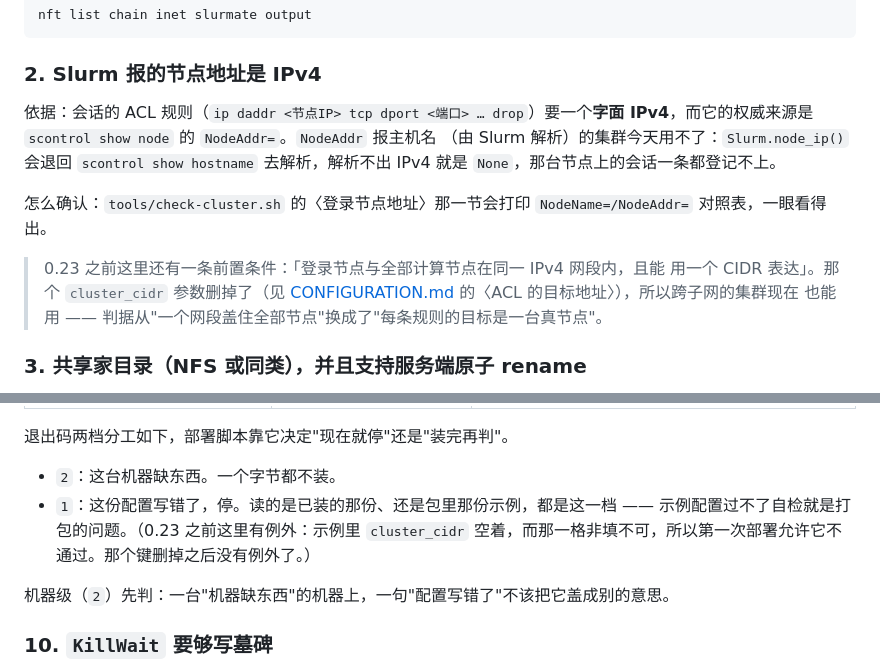
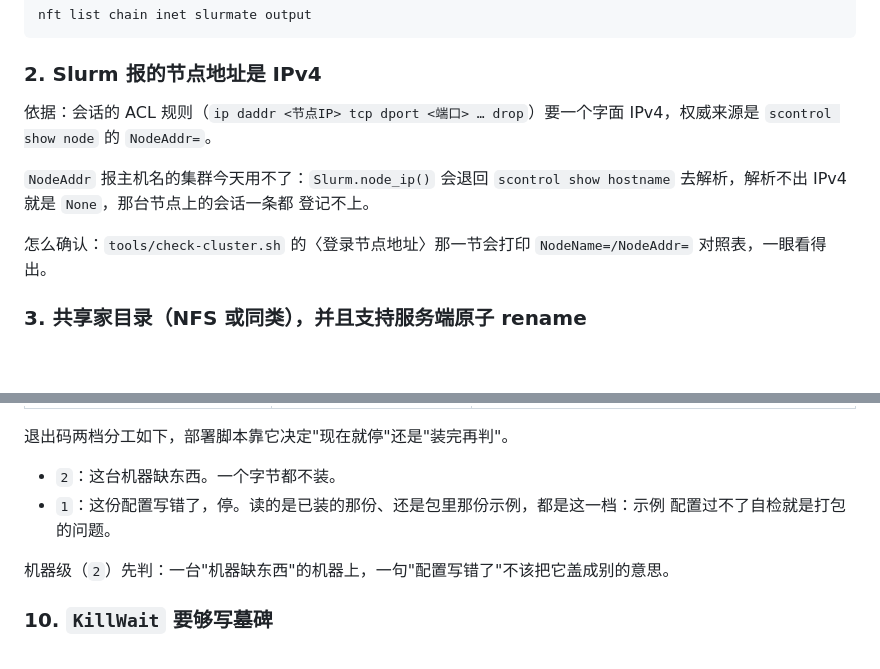
Before and after one commit to JesseFather/slurmate, a Markdown page: cluster/docs/DEPLOYMENT.md, 2 parts joined by grey strips. GitHub-like rendering; blank space fills up the shorter version.

```diff
--- a/cluster/docs/DEPLOYMENT.md
+++ b/cluster/docs/DEPLOYMENT.md
@@ -41,18 +41,15 @@ nft list chain inet slurmate output
 
 ### 2. Slurm 报的节点地址是 IPv4
 
-依据：会话的 ACL 规则（`ip daddr <节点IP> tcp dport <端口> … drop`）要一个**字面
-IPv4**，而它的权威来源是 `scontrol show node` 的 `NodeAddr=`。`NodeAddr` 报主机名
-（由 Slurm 解析）的集群今天用不了：`Slurm.node_ip()` 会退回 `scontrol show hostname`
-去解析，解析不出 IPv4 就是 `None`，那台节点上的会话一条都登记不上。
+依据：会话的 ACL 规则（`ip daddr <节点IP> tcp dport <端口> … drop`）要一个字面
+IPv4，权威来源是 `scontrol show node` 的 `NodeAddr=`。
+
+`NodeAddr` 报主机名的集群今天用不了：`Slurm.node_ip()` 会退回
+`scontrol show hostname` 去解析，解析不出 IPv4 就是 `None`，那台节点上的会话一条都
+登记不上。
 
 怎么确认：`tools/check-cluster.sh` 的〈登录节点地址〉那一节会打印
 `NodeName=/NodeAddr=` 对照表，一眼看得出。
-
-> 0.23 之前这里还有一条前置条件：「登录节点与全部计算节点在同一 IPv4 网段内，且能
-> 用一个 CIDR 表达」。那个 `cluster_cidr` 参数删掉了（见
-> [CONFIGURATION.md](CONFIGURATION.md) 的〈ACL 的目标地址〉），所以跨子网的集群现在
-> 也能用 —— 判据从"一个网段盖住全部节点"换成了"每条规则的目标是一台真节点"。
 
 ### 3. 共享家目录（NFS 或同类），并且支持服务端原子 rename
 
@@ -254,9 +251,8 @@ code 6 `submit_failed`。每一次提交都失败，用户看到的是中文的
 退出码两档分工如下，部署脚本靠它决定"现在就停"还是"装完再判"。
 
 - `2`：这台机器缺东西。一个字节都不装。
-- `1`：这份配置写错了，停。读的是已装的那份、还是包里那份示例，都是这一档 ——
-  示例配置过不了自检就是打包的问题。（0.23 之前这里有例外：示例里 `cluster_cidr`
-  空着，而那一格非填不可，所以第一次部署允许它不通过。那个键删掉之后没有例外了。）
+- `1`：这份配置写错了，停。读的是已装的那份、还是包里那份示例，都是这一档：示例
+  配置过不了自检就是打包的问题。
 
 机器级（`2`）先判：一台"机器缺东西"的机器上，一句"配置写错了"不该把它盖成别的意思。
 
```
Also changed, not shown: cluster/docs/CONFIGURATION.md (+18 -22 lines), docs/ARCHITECTURE.md (+5 -8 lines).
